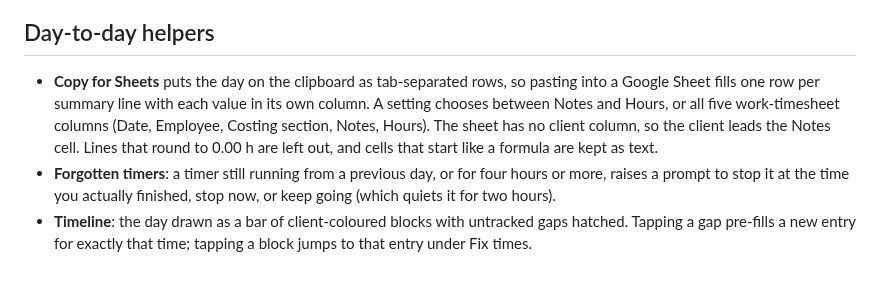
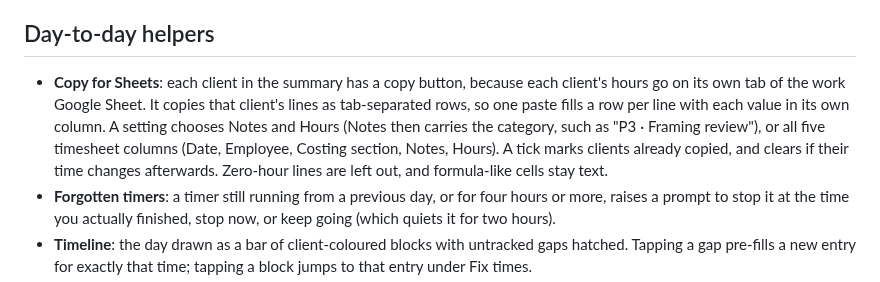
Before and after one commit to Lawrence908/billable, a Markdown page: README.md, the part around the change. GitHub-like rendering.

```diff
--- a/README.md
+++ b/README.md
@@ -31,12 +31,13 @@ next one started on that card, are labelled with them.
 
 ## Day-to-day helpers
 
-- **Copy for Sheets** puts the day on the clipboard as tab-separated rows, so pasting
-  into a Google Sheet fills one row per summary line with each value in its own
-  column. A setting chooses between Notes and Hours, or all five work-timesheet columns
-  (Date, Employee, Costing section, Notes, Hours). The sheet has no client column, so
-  the client leads the Notes cell. Lines that round to 0.00 h are left out, and cells
-  that start like a formula are kept as text.
+- **Copy for Sheets**: each client in the summary has a copy button, because each
+  client's hours go on its own tab of the work Google Sheet. It copies that client's
+  lines as tab-separated rows, so one paste fills a row per line with each value in its
+  own column. A setting chooses Notes and Hours (Notes then carries the category, such
+  as "P3 · Framing review"), or all five timesheet columns (Date, Employee, Costing
+  section, Notes, Hours). A tick marks clients already copied, and clears if their time
+  changes afterwards. Zero-hour lines are left out, and formula-like cells stay text.
 - **Forgotten timers**: a timer still running from a previous day, or for four hours or
   more, raises a prompt to stop it at the time you actually finished, stop now, or keep
   going (which quiets it for two hours).
```
Also changed, not shown: screenshots/categories-390.png, screenshots/summary-copy-390.png (added), screenshots/timeline-390.png, 6 other files.
